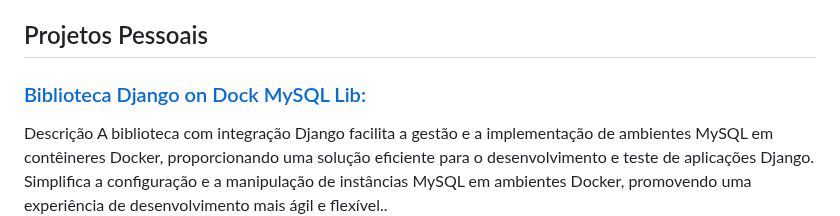
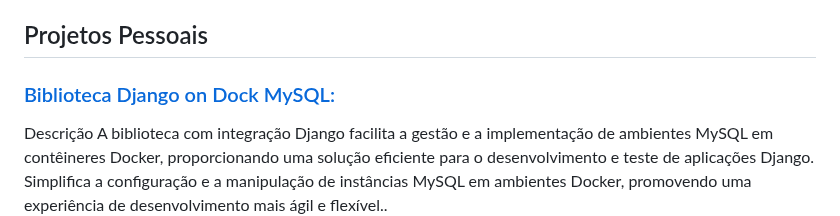
Before and after one commit to wellington90/wellington90, a Markdown page: README.md, the part around the change. GitHub-like rendering.

```diff
--- a/README.md
+++ b/README.md
@@ -33,7 +33,7 @@ Estou constantemente atualizado com as mais recentes inovações tecnológicas,
 
 ## Projetos Pessoais
 
-### [Biblioteca Django on Dock MySQL Lib:](https://github.com/wellington90/biblioteca-dockr-mysql)
+### [Biblioteca Django on Dock MySQL:](https://github.com/wellington90/biblioteca-dockr-mysql)
 Descrição A biblioteca com integração Django facilita a gestão e a implementação de ambientes MySQL em contêineres Docker, proporcionando uma solução eficiente para o desenvolvimento e teste de aplicações Django. Simplifica a configuração e a manipulação de instâncias MySQL em ambientes Docker, promovendo uma experiência de desenvolvimento mais ágil e flexível..
 
 ### [BackupS3:](https://github.com/wellington90/backup-s3)
```
